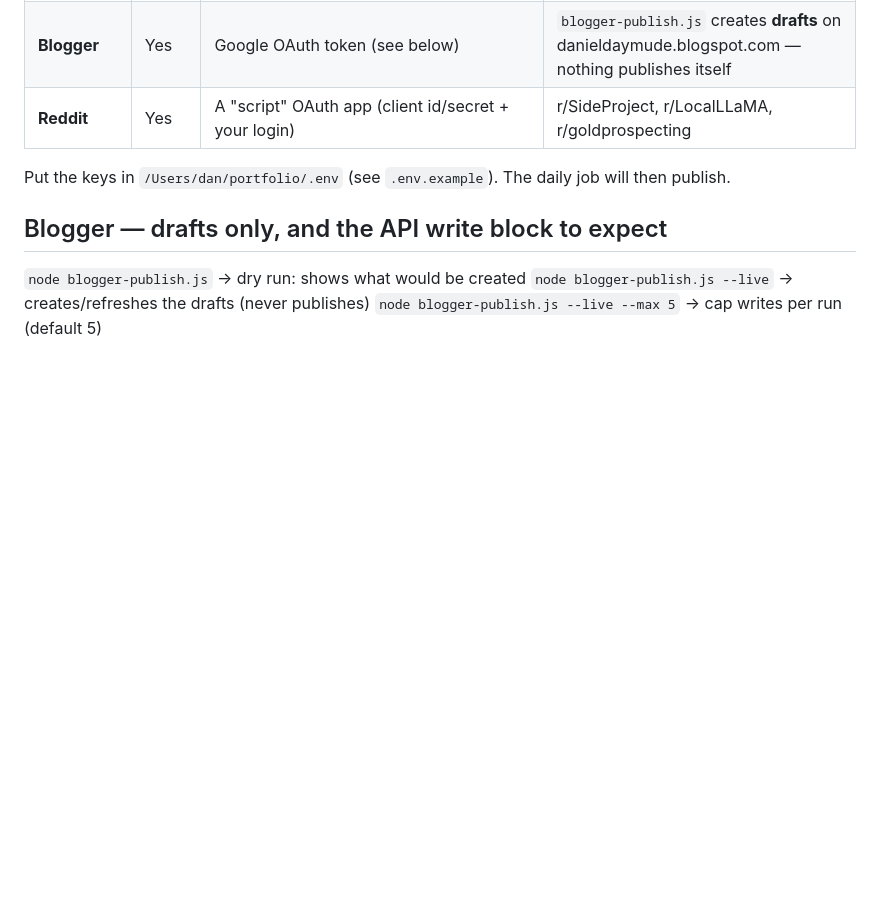
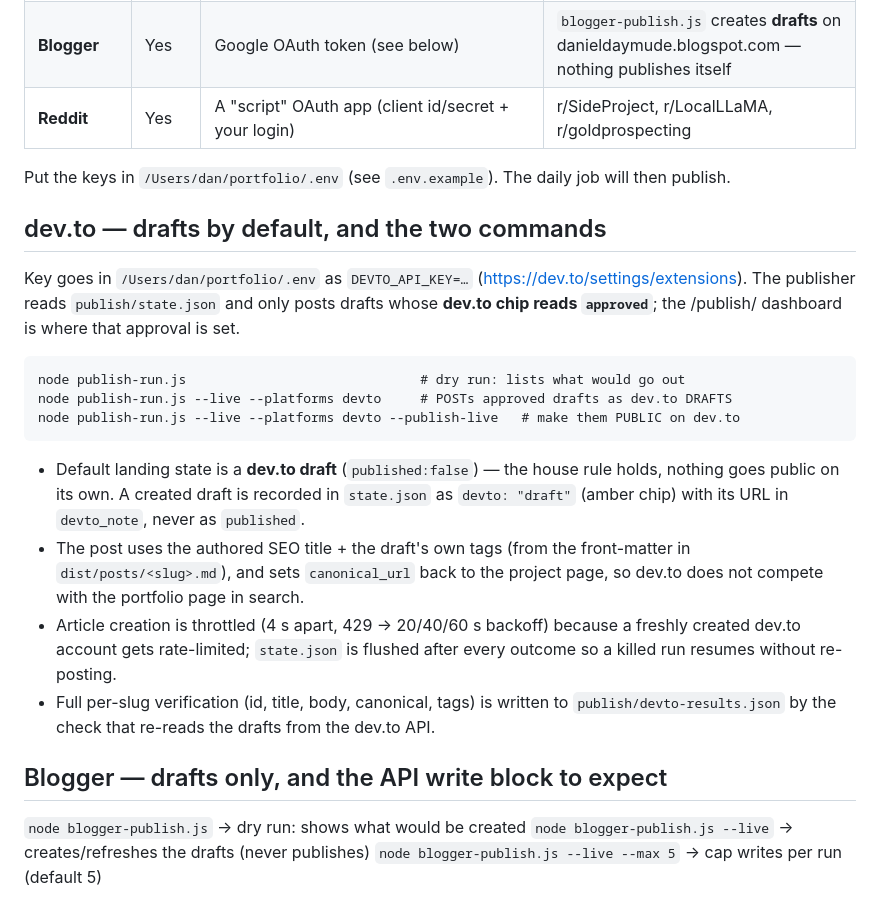
Before and after one commit to dannyphantom303/portfolio, a Markdown page: PUBLISHING.md, the part around the change. Drawn GitHub-style; blank space fills up the shorter version.

Commit message:
docs: dev.to publishing procedure (drafts default, throttle, resume, verification)

````diff
--- a/PUBLISHING.md
+++ b/PUBLISHING.md
@@ -14,6 +14,30 @@ Below is exactly what is fully automatic, what needs a key, and what can only be
 | **Reddit** | Yes | A "script" OAuth app (client id/secret + your login) | r/SideProject, r/LocalLLaMA, r/goldprospecting |
 
 Put the keys in `/Users/dan/portfolio/.env` (see `.env.example`). The daily job will then publish.
+
+## dev.to — drafts by default, and the two commands
+
+Key goes in `/Users/dan/portfolio/.env` as `DEVTO_API_KEY=…` (https://dev.to/settings/extensions).
+The publisher reads `publish/state.json` and only posts drafts whose **dev.to chip reads
+`approved`**; the /publish/ dashboard is where that approval is set.
+
+```
+node publish-run.js                              # dry run: lists what would go out
+node publish-run.js --live --platforms devto     # POSTs approved drafts as dev.to DRAFTS
+node publish-run.js --live --platforms devto --publish-live   # make them PUBLIC on dev.to
+```
+
+* Default landing state is a **dev.to draft** (`published:false`) — the house rule holds, nothing
+  goes public on its own. A created draft is recorded in `state.json` as `devto: "draft"` (amber
+  chip) with its URL in `devto_note`, never as `published`.
+* The post uses the authored SEO title + the draft's own tags (from the front-matter in
+  `dist/posts/<slug>.md`), and sets `canonical_url` back to the project page, so dev.to does not
+  compete with the portfolio page in search.
+* Article creation is throttled (4 s apart, 429 → 20/40/60 s backoff) because a freshly created
+  dev.to account gets rate-limited; `state.json` is flushed after every outcome so a killed run
+  resumes without re-posting.
+* Full per-slug verification (id, title, body, canonical, tags) is written to
+  `publish/devto-results.json` by the check that re-reads the drafts from the dev.to API.
 
 ## Blogger — drafts only, and the API write block to expect
 
````
